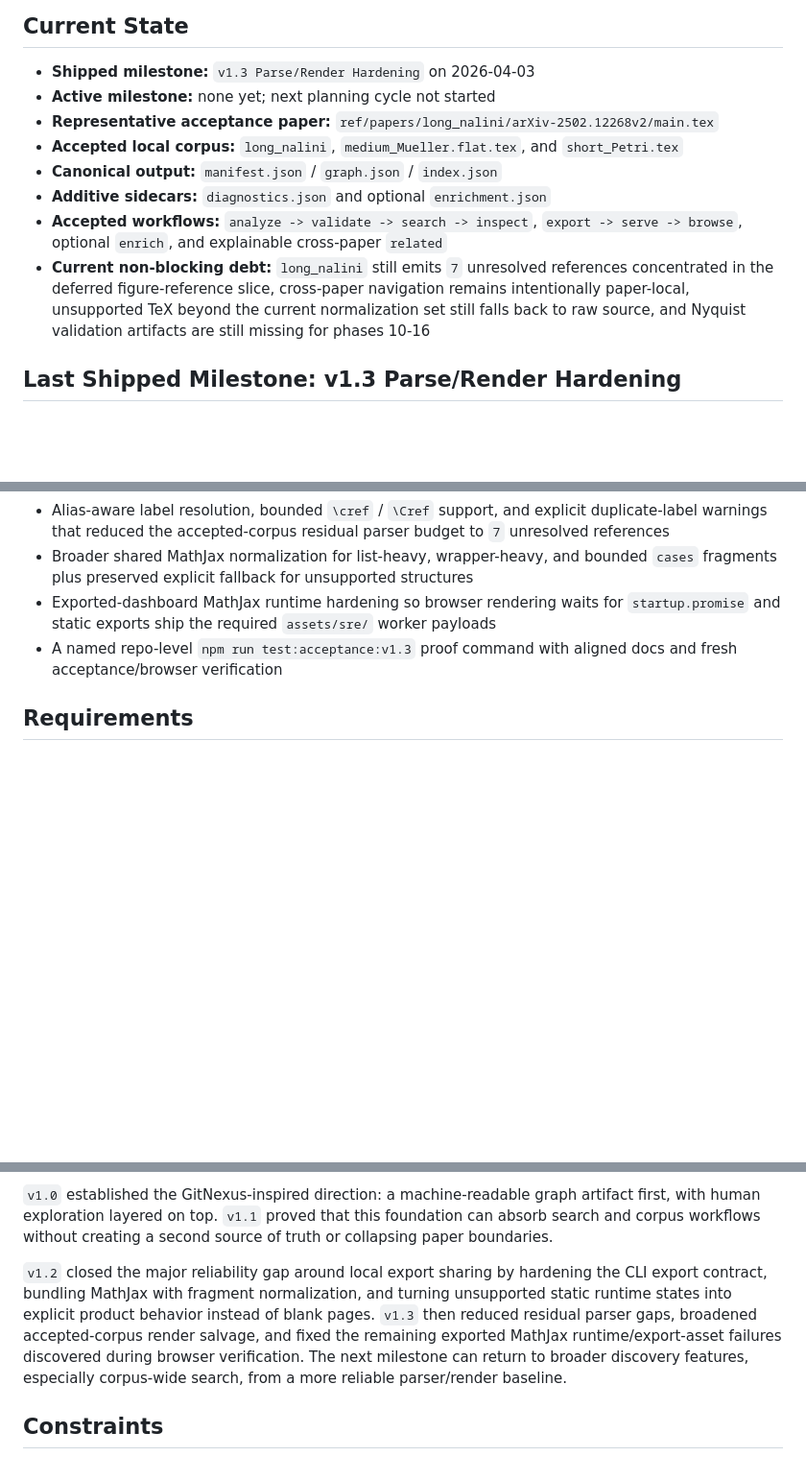
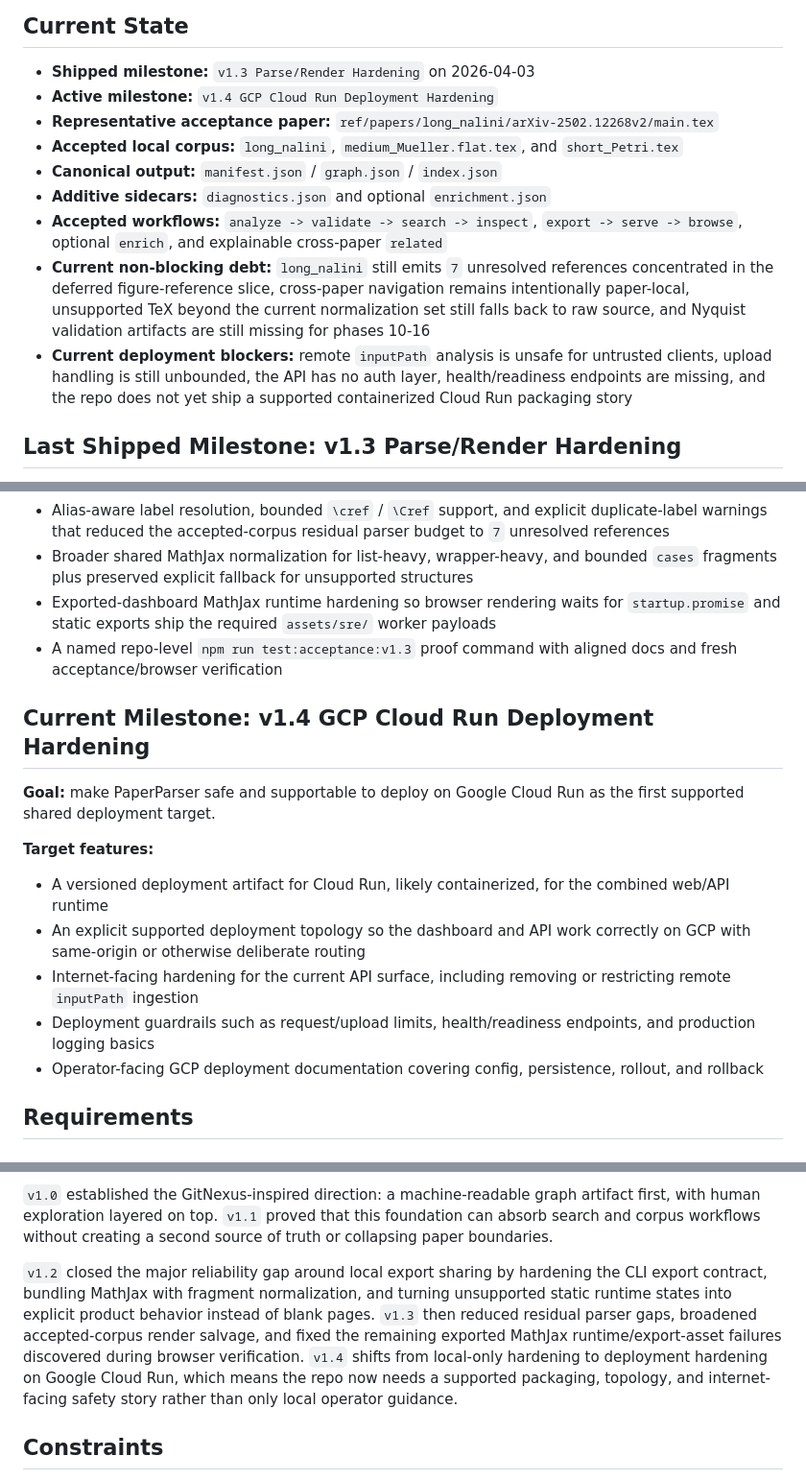
Before and after one commit to hanzckernel/MathPaperParser, a Markdown page: .planning/PROJECT.md, 3 parts joined by grey strips. Shown at 96% size. GitHub-like rendering; blank space fills up the shorter version.

```diff
--- a/.planning/PROJECT.md
+++ b/.planning/PROJECT.md
@@ -11,13 +11,14 @@ A mathematician can feed in a TeX paper and get a trustworthy dependency artifac
 ## Current State
 
 - **Shipped milestone:** `v1.3 Parse/Render Hardening` on 2026-04-03
-- **Active milestone:** none yet; next planning cycle not started
+- **Active milestone:** `v1.4 GCP Cloud Run Deployment Hardening`
 - **Representative acceptance paper:** `ref/papers/long_nalini/arXiv-2502.12268v2/main.tex`
 - **Accepted local corpus:** `long_nalini`, `medium_Mueller.flat.tex`, and `short_Petri.tex`
 - **Canonical output:** `manifest.json` / `graph.json` / `index.json`
 - **Additive sidecars:** `diagnostics.json` and optional `enrichment.json`
 - **Accepted workflows:** `analyze -> validate -> search -> inspect`, `export -> serve -> browse`, optional `enrich`, and explainable cross-paper `related`
 - **Current non-blocking debt:** `long_nalini` still emits `7` unresolved references concentrated in the deferred figure-reference slice, cross-paper navigation remains intentionally paper-local, unsupported TeX beyond the current normalization set still falls back to raw source, and Nyquist validation artifacts are still missing for phases 10-16
+- **Current deployment blockers:** remote `inputPath` analysis is unsafe for untrusted clients, upload handling is still unbounded, the API has no auth layer, health/readiness endpoints are missing, and the repo does not yet ship a supported containerized Cloud Run packaging story
 
 ## Last Shipped Milestone: v1.3 Parse/Render Hardening
 
@@ -28,6 +29,17 @@ A mathematician can feed in a TeX paper and get a trustworthy dependency artifac
 - Broader shared MathJax normalization for list-heavy, wrapper-heavy, and bounded `cases` fragments plus preserved explicit fallback for unsupported structures
 - Exported-dashboard MathJax runtime hardening so browser rendering waits for `startup.promise` and static exports ship the required `assets/sre/` worker payloads
 - A named repo-level `npm run test:acceptance:v1.3` proof command with aligned docs and fresh acceptance/browser verification
+
+## Current Milestone: v1.4 GCP Cloud Run Deployment Hardening
+
+**Goal:** make PaperParser safe and supportable to deploy on Google Cloud Run as the first supported shared deployment target.
+
+**Target features:**
+- A versioned deployment artifact for Cloud Run, likely containerized, for the combined web/API runtime
+- An explicit supported deployment topology so the dashboard and API work correctly on GCP with same-origin or otherwise deliberate routing
+- Internet-facing hardening for the current API surface, including removing or restricting remote `inputPath` ingestion
+- Deployment guardrails such as request/upload limits, health/readiness endpoints, and production logging basics
+- Operator-facing GCP deployment documentation covering config, persistence, rollout, and rollback
 
 ## Requirements
 
@@ -74,7 +86,7 @@ The repository is a TypeScript monorepo with active workspace packages in `packa
 
 `v1.0` established the GitNexus-inspired direction: a machine-readable graph artifact first, with human exploration layered on top. `v1.1` proved that this foundation can absorb search and corpus workflows without creating a second source of truth or collapsing paper boundaries.
 
-`v1.2` closed the major reliability gap around local export sharing by hardening the CLI export contract, bundling MathJax with fragment normalization, and turning unsupported static runtime states into explicit product behavior instead of blank pages. `v1.3` then reduced residual parser gaps, broadened accepted-corpus render salvage, and fixed the remaining exported MathJax runtime/export-asset failures discovered during browser verification. The next milestone can return to broader discovery features, especially corpus-wide search, from a more reliable parser/render baseline.
+`v1.2` closed the major reliability gap around local export sharing by hardening the CLI export contract, bundling MathJax with fragment normalization, and turning unsupported static runtime states into explicit product behavior instead of blank pages. `v1.3` then reduced residual parser gaps, broadened accepted-corpus render salvage, and fixed the remaining exported MathJax runtime/export-asset failures discovered during browser verification. `v1.4` shifts from local-only hardening to deployment hardening on Google Cloud Run, which means the repo now needs a supported packaging, topology, and internet-facing safety story rather than only local operator guidance.
 
 ## Constraints
 
```
Also changed, not shown: other parts of .planning/PROJECT.md (+14 -11 lines), .planning/STATE.md (+22 -21 lines).
